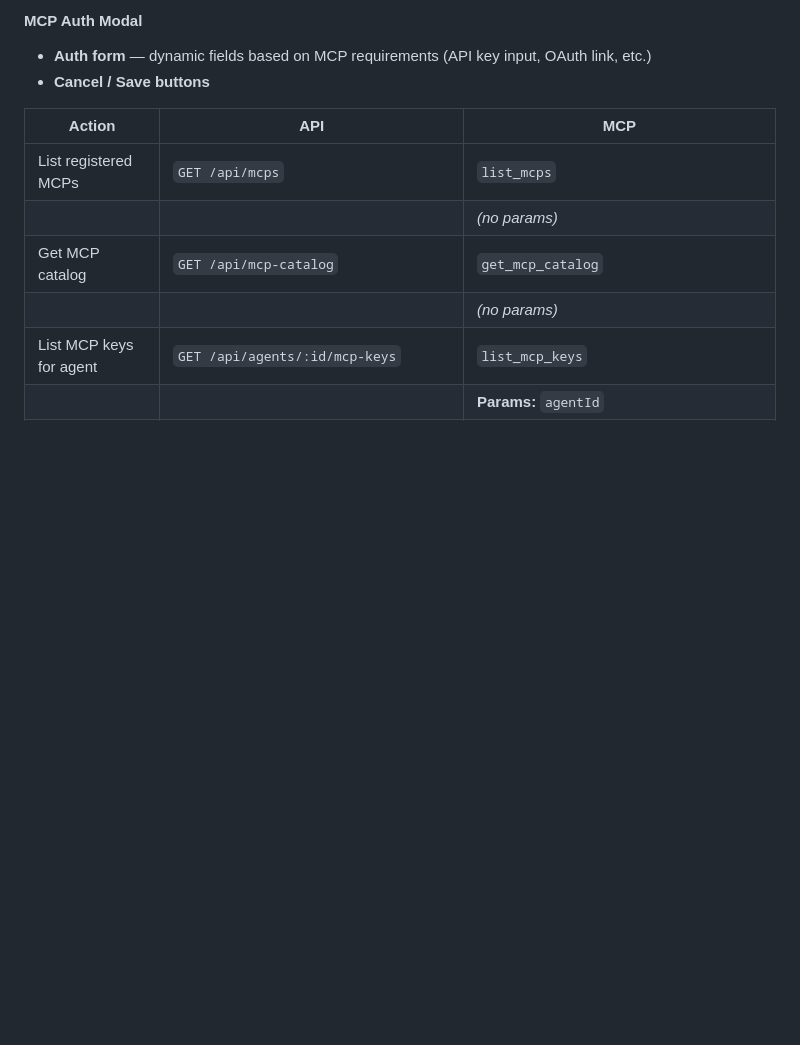
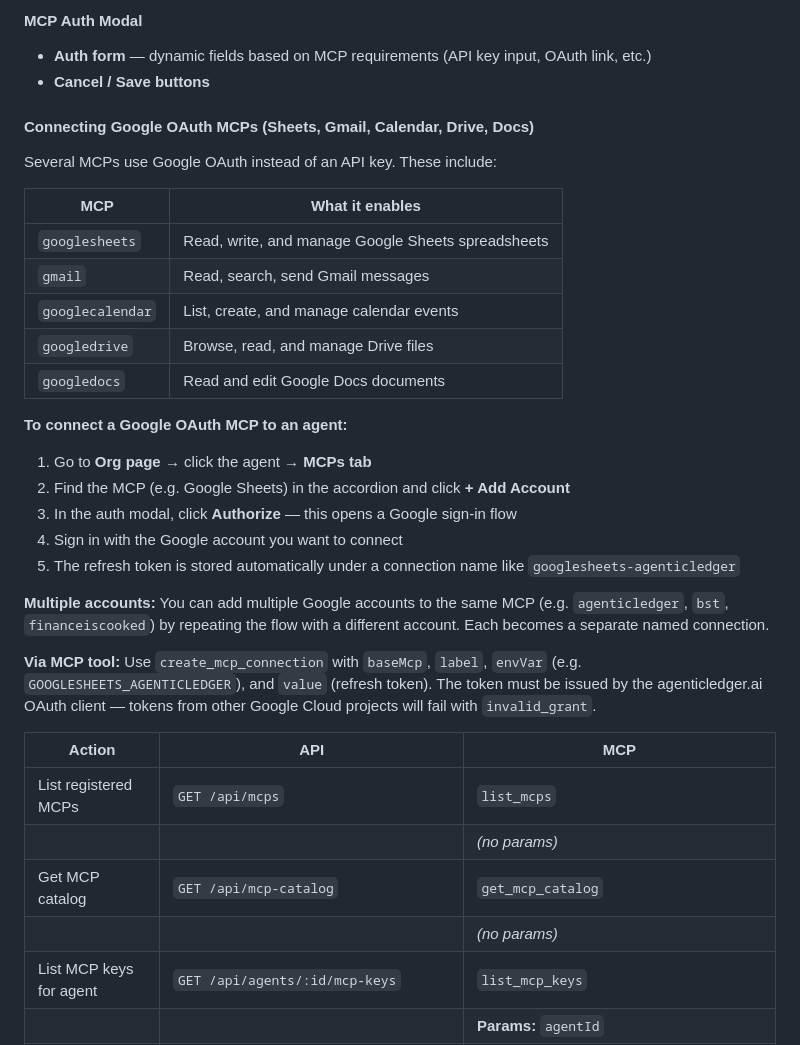
Before and after one commit to agenticledgerclient/myAIforOne, a Markdown page: docs/user-guide.md, the part around the change. Drawn GitHub-style; blank space fills up the shorter version.

Commit message:
docs: document Google OAuth MCP connections (Sheets, Gmail, Calendar, Drive, Docs)
Co-Authored-By: Claude Sonnet 4.6 <noreply@anthropic.com>

```diff
--- a/docs/user-guide.md
+++ b/docs/user-guide.md
@@ -291,6 +291,29 @@ Manage MCP server connections for the agent.
 #### MCP Auth Modal
 - **Auth form** — dynamic fields based on MCP requirements (API key input, OAuth link, etc.)
 - **Cancel / Save buttons**
+
+#### Connecting Google OAuth MCPs (Sheets, Gmail, Calendar, Drive, Docs)
+
+Several MCPs use Google OAuth instead of an API key. These include:
+
+| MCP | What it enables |
+|-----|----------------|
+| `googlesheets` | Read, write, and manage Google Sheets spreadsheets |
+| `gmail` | Read, search, send Gmail messages |
+| `googlecalendar` | List, create, and manage calendar events |
+| `googledrive` | Browse, read, and manage Drive files |
+| `googledocs` | Read and edit Google Docs documents |
+
+**To connect a Google OAuth MCP to an agent:**
+1. Go to **Org page** → click the agent → **MCPs tab**
+2. Find the MCP (e.g. Google Sheets) in the accordion and click **+ Add Account**
+3. In the auth modal, click **Authorize** — this opens a Google sign-in flow
+4. Sign in with the Google account you want to connect
+5. The refresh token is stored automatically under a connection name like `googlesheets-agenticledger`
+
+**Multiple accounts:** You can add multiple Google accounts to the same MCP (e.g. `agenticledger`, `bst`, `financeiscooked`) by repeating the flow with a different account. Each becomes a separate named connection.
+
+**Via MCP tool:** Use `create_mcp_connection` with `baseMcp`, `label`, `envVar` (e.g. `GOOGLESHEETS_AGENTICLEDGER`), and `value` (refresh token). The token must be issued by the agenticledger.ai OAuth client — tokens from other Google Cloud projects will fail with `invalid_grant`.
 
 | Action | API | MCP |
 |--------|-----|-----|
```
